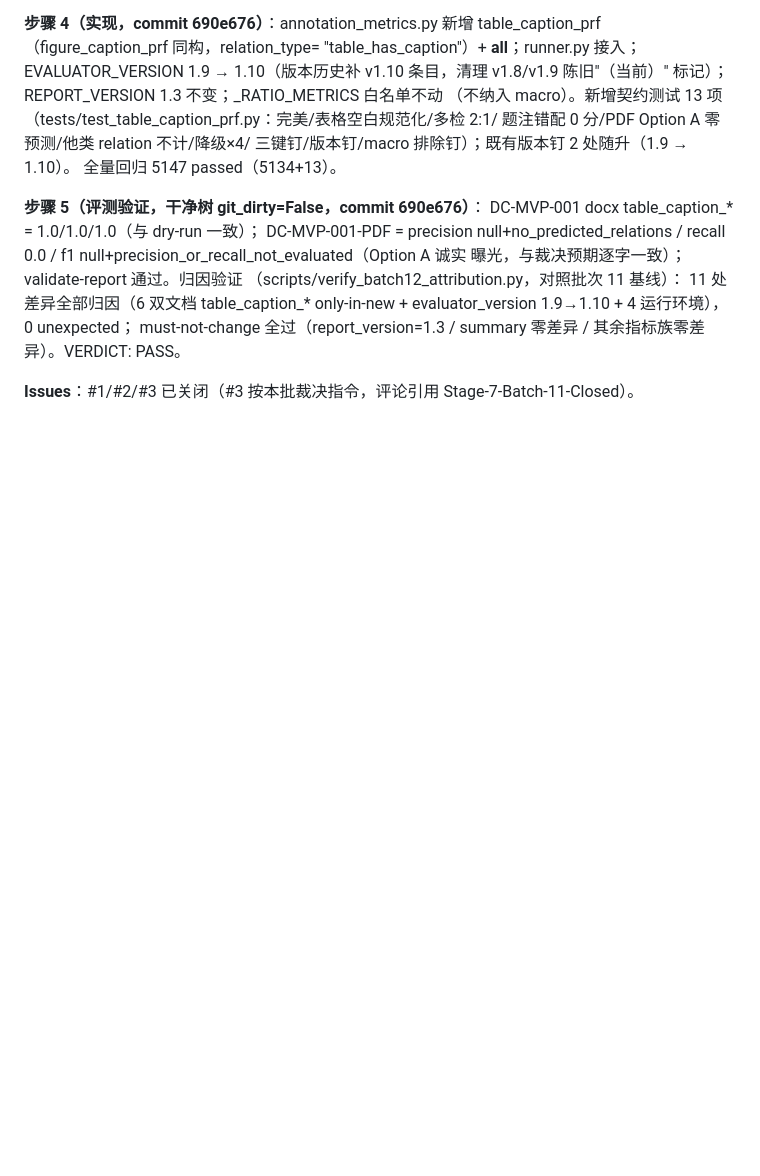
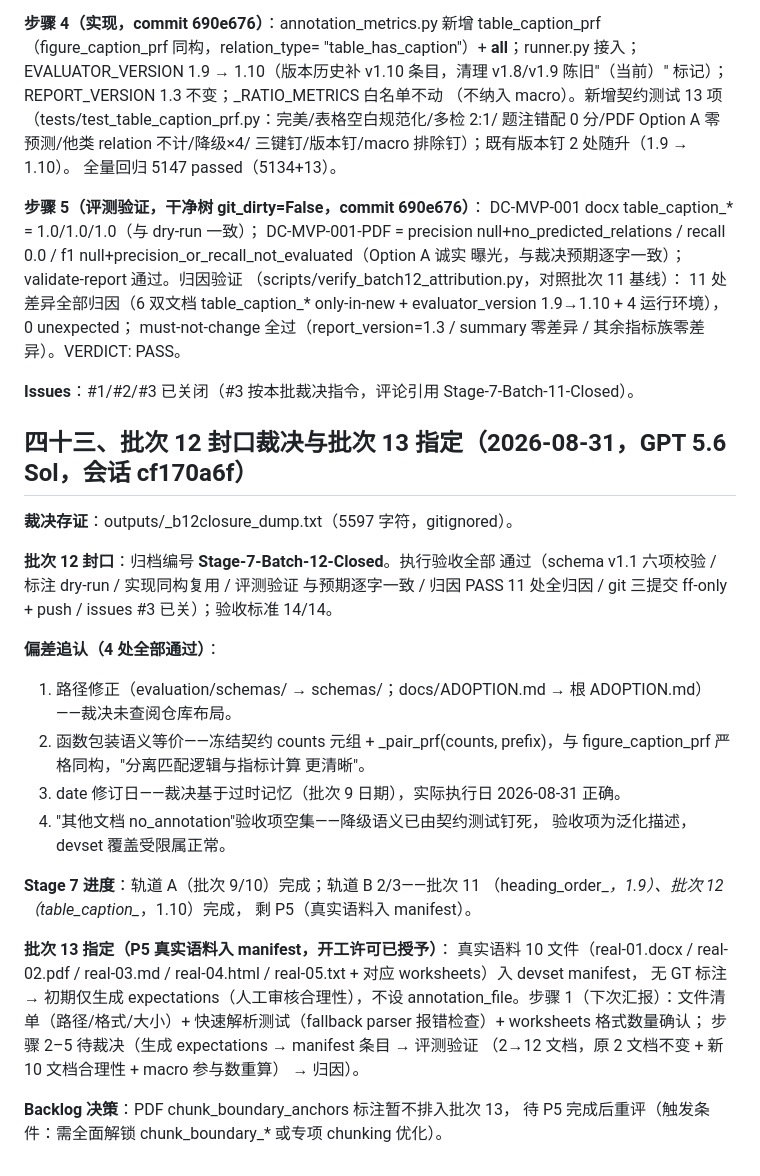
Before and after one commit to zzh18012/dachaung, a Markdown page: ADOPTION.md, the part around the change. Drawn GitHub-style; blank space fills up the shorter version.

Commit message:
docs(adoption): record batch-12 closure ruling (Stage-7-Batch-12-Closed) and batch-13 mandate

```diff
--- a/ADOPTION.md
+++ b/ADOPTION.md
@@ -1964,3 +1964,41 @@ must-not-change 全过（report_version=1.3 / summary 零差异 /
 
 **Issues**：#1/#2/#3 已关闭（#3 按本批裁决指令，评论引用
 Stage-7-Batch-11-Closed）。
+
+## 四十三、批次 12 封口裁决与批次 13 指定（2026-08-31，GPT 5.6 Sol，会话 cf170a6f）
+
+**裁决存证**：outputs/_b12closure_dump.txt（5597 字符，gitignored）。
+
+**批次 12 封口**：归档编号 **Stage-7-Batch-12-Closed**。执行验收全部
+通过（schema v1.1 六项校验 / 标注 dry-run / 实现同构复用 / 评测验证
+与预期逐字一致 / 归因 PASS 11 处全归因 / git 三提交 ff-only + push /
+issues #3 已关）；验收标准 14/14。
+
+**偏差追认（4 处全部通过）**：
+1. 路径修正（evaluation/schemas/ → schemas/；docs/ADOPTION.md → 根
+   ADOPTION.md）——裁决未查阅仓库布局。
+2. 函数包装语义等价——冻结契约 counts 元组 + _pair_prf(counts,
+   prefix)，与 figure_caption_prf 严格同构，"分离匹配逻辑与指标计算
+   更清晰"。
+3. date 修订日——裁决基于过时记忆（批次 9 日期），实际执行日
+   2026-08-31 正确。
+4. "其他文档 no_annotation"验收项空集——降级语义已由契约测试钉死，
+   验收项为泛化描述，devset 覆盖受限属正常。
+
+**Stage 7 进度**：轨道 A（批次 9/10）完成；轨道 B 2/3——批次 11
+（heading_order_*，1.9）、批次 12（table_caption_*，1.10）完成，
+剩 P5（真实语料入 manifest）。
+
+**批次 13 指定（P5 真实语料入 manifest，开工许可已授予）**：
+真实语料 10 文件（real-01.docx / real-02.pdf / real-03.md /
+real-04.html / real-05.txt + 对应 worksheets）入 devset manifest，
+无 GT 标注 → 初期仅生成 expectations（人工审核合理性），不设
+annotation_file。步骤 1（下次汇报）：文件清单（路径/格式/大小）+
+快速解析测试（fallback parser 报错检查）+ worksheets 格式数量确认；
+步骤 2–5 待裁决（生成 expectations → manifest 条目 → 评测验证
+（2→12 文档，原 2 文档不变 + 新 10 文档合理性 + macro 参与数重算）
+→ 归因）。
+
+**Backlog 决策**：PDF chunk_boundary_anchors 标注暂不排入批次 13，
+待 P5 完成后重评（触发条件：需全面解锁 chunk_boundary_* 或专项
+chunking 优化）。
```
